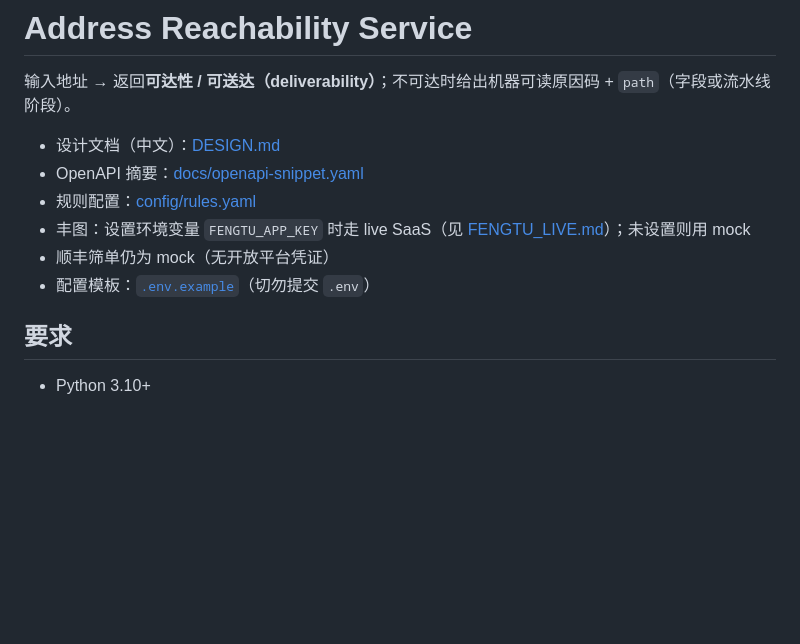
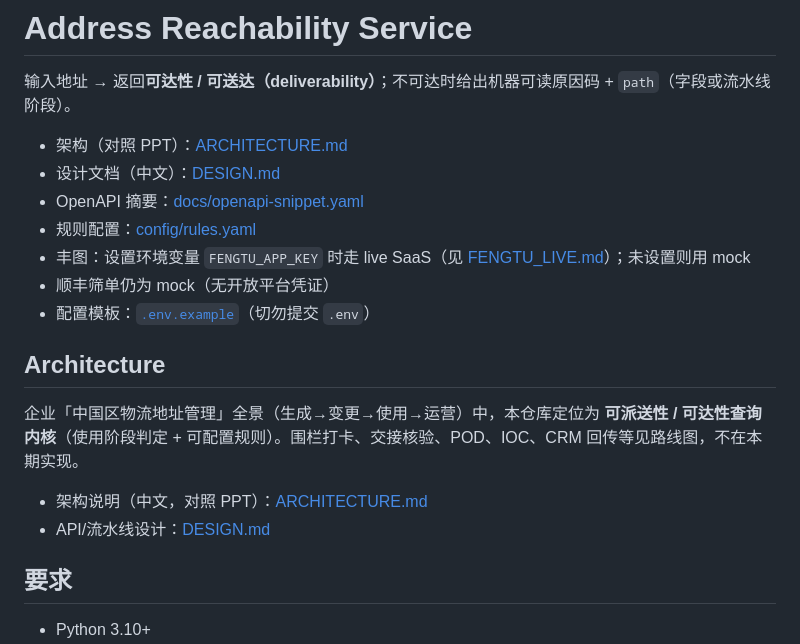
Before and after one commit to jimmysummer079-cmyk/address-reachability-service, a Markdown page: README.md, the part around the change. Rendered like a GitHub page; blank space fills up the shorter version.

Commit message:
docs: add ARCHITECTURE mapped from China address PPT
Co-authored-by: jimmykylan <jimmysummer079-cmyk@users.noreply.github.com>

```diff
--- a/README.md
+++ b/README.md
@@ -2,12 +2,20 @@
 
 输入地址 → 返回**可达性 / 可送达（deliverability）**；不可达时给出机器可读原因码 + `path`（字段或流水线阶段）。
 
+- 架构（对照 PPT）：[ARCHITECTURE.md](./ARCHITECTURE.md)
 - 设计文档（中文）：[DESIGN.md](./DESIGN.md)
 - OpenAPI 摘要：[docs/openapi-snippet.yaml](./docs/openapi-snippet.yaml)
 - 规则配置：[config/rules.yaml](./config/rules.yaml)
 - 丰图：设置环境变量 `FENGTU_APP_KEY` 时走 live SaaS（见 [FENGTU_LIVE.md](./FENGTU_LIVE.md)）；未设置则用 mock
 - 顺丰筛单仍为 mock（无开放平台凭证）
 - 配置模板：[`.env.example`](./.env.example)（切勿提交 `.env`）
+
+## Architecture
+
+企业「中国区物流地址管理」全景（生成→变更→使用→运营）中，本仓库定位为 **可派送性 / 可达性查询内核**（使用阶段判定 + 可配置规则）。围栏打卡、交接核验、POD、IOC、CRM 回传等见路线图，不在本期实现。
+
+- 架构说明（中文，对照 PPT）：[ARCHITECTURE.md](./ARCHITECTURE.md)
+- API/流水线设计：[DESIGN.md](./DESIGN.md)
 
 ## 要求
 
```
Also changed, not shown: ARCHITECTURE.md (added, +379 -0 lines), DESIGN.md (+5 -3 lines).
